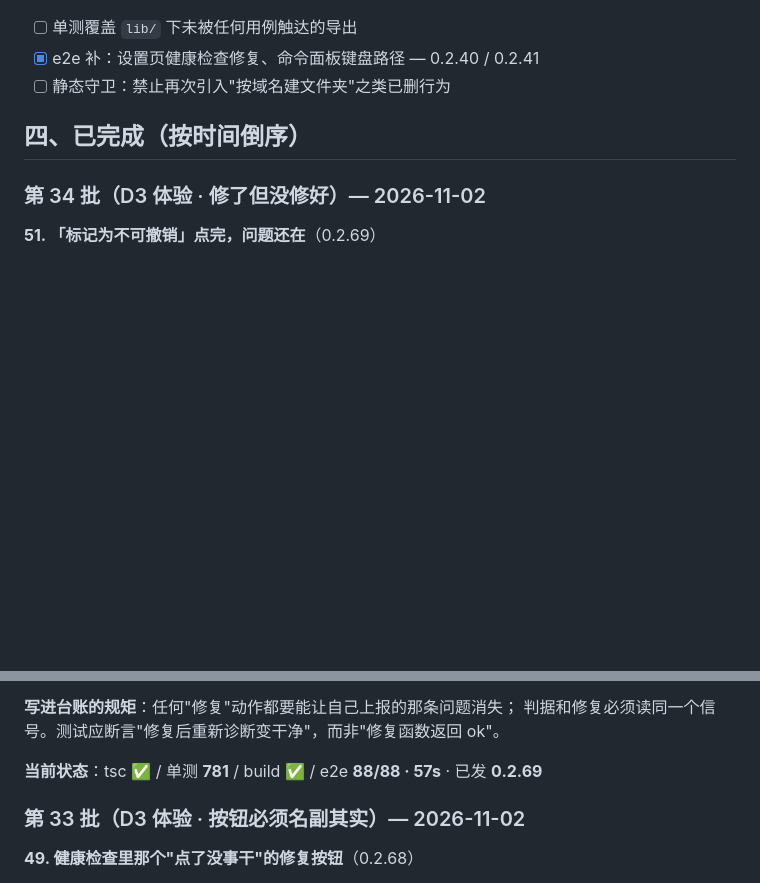
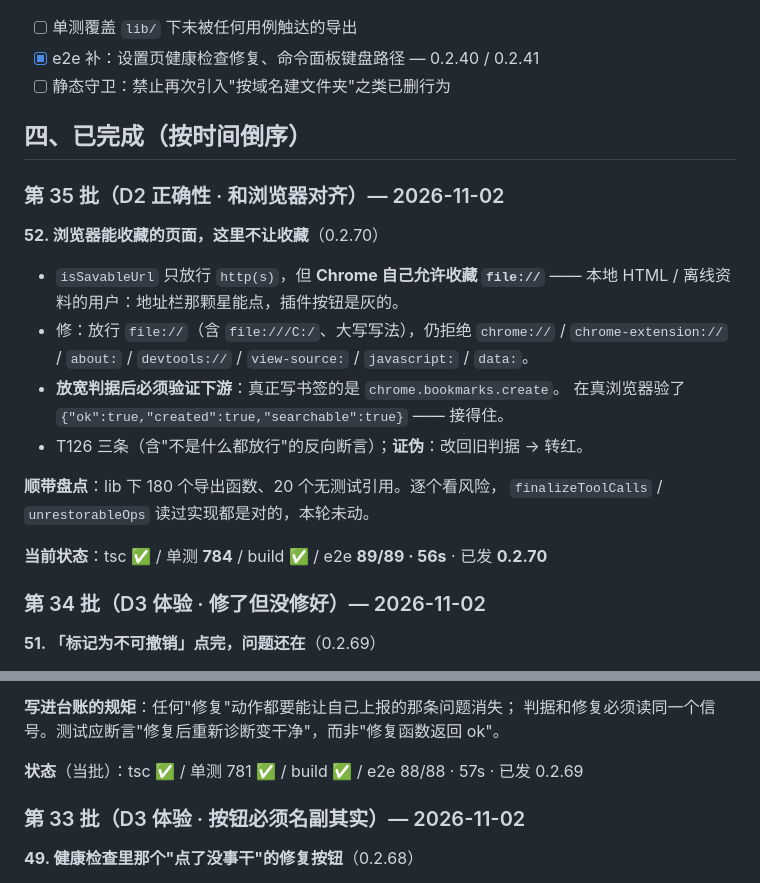
Before and after one commit to xalor888/markai, a Markdown page: docs/autonomous-7d.md, 2 parts joined by grey strips. Drawn GitHub-style; blank space fills up the shorter version.

Commit message:
docs: 台账 0.2.70（file:// 与浏览器对齐 / 导出覆盖盘点）

```diff
--- a/docs/autonomous-7d.md
+++ b/docs/autonomous-7d.md
@@ -60,6 +60,23 @@
 
 ## 四、已完成（按时间倒序）
 
+### 第 35 批（D2 正确性 · 和浏览器对齐）— 2026-11-02
+
+**52. 浏览器能收藏的页面，这里不让收藏**（0.2.70）
+
+- `isSavableUrl` 只放行 `http(s)`，但 **Chrome 自己允许收藏 `file://`** ——
+  本地 HTML / 离线资料的用户：地址栏那颗星能点，插件按钮是灰的。
+- 修：放行 `file://`（含 `file:///C:/`、大写写法），仍拒绝 `chrome://` /
+  `chrome-extension://` / `about:` / `devtools://` / `view-source:` / `javascript:` / `data:`。
+- **放宽判据后必须验证下游**：真正写书签的是 `chrome.bookmarks.create`。
+  在真浏览器验了 `{"ok":true,"created":true,"searchable":true}` —— 接得住。
+- T126 三条（含"不是什么都放行"的反向断言）；**证伪**：改回旧判据 → 转红。
+
+**顺带盘点**：lib 下 180 个导出函数、20 个无测试引用。逐个看风险，
+`finalizeToolCalls` / `unrestorableOps` 读过实现都是对的，本轮未动。
+
+**当前状态**：tsc ✅ / 单测 **784** / build ✅ / e2e **89/89 · 56s** · 已发 **0.2.70**
+
 ### 第 34 批（D3 体验 · 修了但没修好）— 2026-11-02
 
 **51. 「标记为不可撤销」点完，问题还在**（0.2.69）
@@ -76,7 +93,7 @@
 **写进台账的规矩**：任何"修复"动作都要能让自己上报的那条问题消失；
 判据和修复必须读同一个信号。测试应断言"修复后重新诊断变干净"，而非"修复函数返回 ok"。
 
-**当前状态**：tsc ✅ / 单测 **781** / build ✅ / e2e **88/88 · 57s** · 已发 **0.2.69**
+**状态**（当批）：tsc ✅ / 单测 781 ✅ / build ✅ / e2e 88/88 · 57s · 已发 0.2.69
 
 ### 第 33 批（D3 体验 · 按钮必须名副其实）— 2026-11-02
 
```
